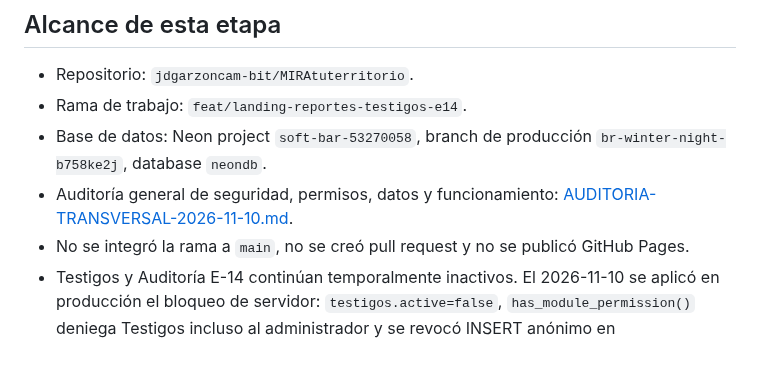
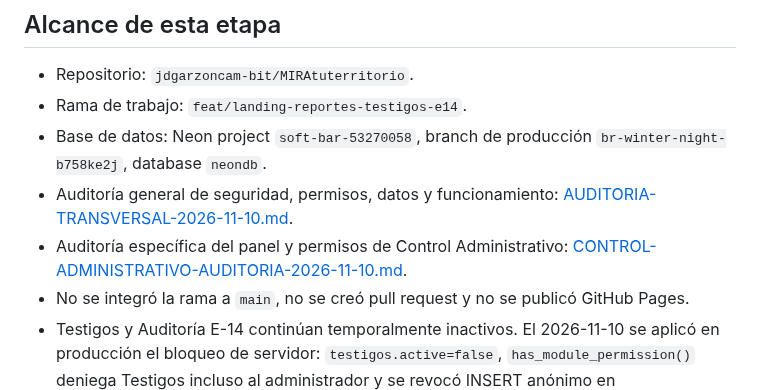
Before and after one commit to jdgarzoncam-bit/MIRAtuterritorio, a Markdown page: docs/CONTROL-ADMINISTRATIVO-ESTADO.md, the part around the change. Drawn GitHub-style; blank space fills up the shorter version.

Commit message:
Enlazar auditoría especializada de Control Administrativo

```diff
--- a/docs/CONTROL-ADMINISTRATIVO-ESTADO.md
+++ b/docs/CONTROL-ADMINISTRATIVO-ESTADO.md
@@ -6,6 +6,7 @@
 - Rama de trabajo: `feat/landing-reportes-testigos-e14`.
 - Base de datos: Neon project `soft-bar-53270058`, branch de producción `br-winter-night-b758ke2j`, database `neondb`.
 - Auditoría general de seguridad, permisos, datos y funcionamiento: [AUDITORIA-TRANSVERSAL-2026-11-10.md](./AUDITORIA-TRANSVERSAL-2026-11-10.md).
+- Auditoría específica del panel y permisos de Control Administrativo: [CONTROL-ADMINISTRATIVO-AUDITORIA-2026-11-10.md](./CONTROL-ADMINISTRATIVO-AUDITORIA-2026-11-10.md).
 - No se integró la rama a `main`, no se creó pull request y no se publicó GitHub Pages.
 - Testigos y Auditoría E-14 continúan temporalmente inactivos. El 2026-11-10 se aplicó en producción el bloqueo de servidor: `testigos.active=false`, `has_module_permission()` deniega Testigos incluso al administrador y se revocó INSERT anónimo en `mira.testigos_publicos`.
 
```
